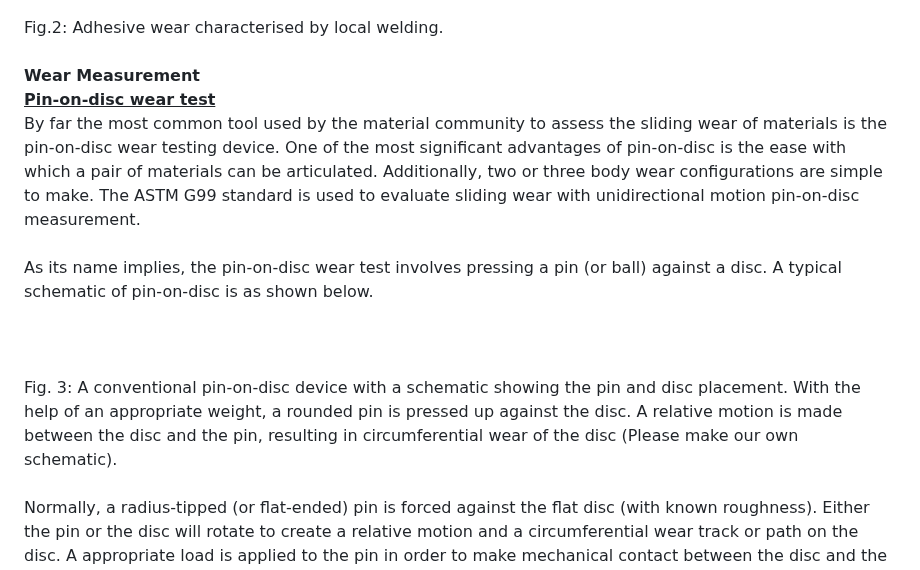
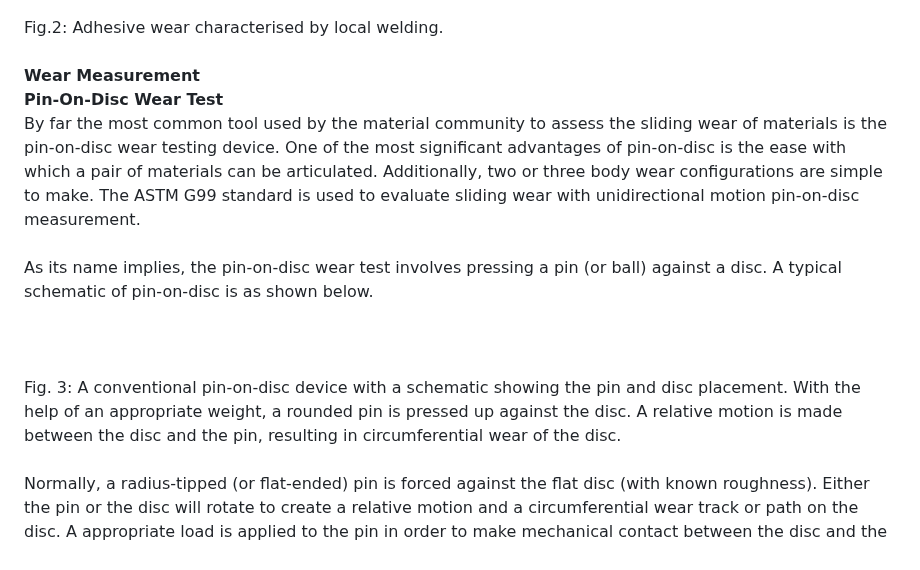
Before and after one commit to virtual-labs/exp-polymer-articulating-pair-iitk, a Markdown page: experiment/theory.md, the part around one of its changes. Drawn GitHub-style.

```diff
--- a/experiment/theory.md
+++ b/experiment/theory.md
@@ -10,10 +10,10 @@ The probability of local welding at the contact locations exists when a load pre
 <image src=images/image2.png><br><br>
 Fig.2: Adhesive wear characterised by local welding.<br><br>
 <b> Wear Measurement </b> <br>
-<b><u>Pin-on-disc wear test</u></b><br>
+<b>Pin-On-Disc Wear Test</b><br>
 By far the most common tool used by the material community to assess the sliding wear of materials is the pin-on-disc wear testing device. One of the most significant advantages of pin-on-disc is the ease with which a pair of materials can be articulated. Additionally, two or three body wear configurations are simple to make. The ASTM G99 standard is used to evaluate sliding wear with unidirectional motion pin-on-disc measurement.<br><br>
 As its name implies, the pin-on-disc wear test involves pressing a pin (or ball) against a disc. A typical schematic of pin-on-disc is as shown below. <br><br>
 <image src=images/image3.png><br><br>
-Fig. 3: A conventional pin-on-disc device with a schematic showing the pin and disc placement. With the help of an appropriate weight, a rounded pin is pressed up against the disc. A relative motion is made between the disc and the pin, resulting in circumferential wear of the disc (Please make our own schematic).<br><br>
+Fig. 3: A conventional pin-on-disc device with a schematic showing the pin and disc placement. With the help of an appropriate weight, a rounded pin is pressed up against the disc. A relative motion is made between the disc and the pin, resulting in circumferential wear of the disc.<br><br>
 Normally, a radius-tipped (or flat-ended) pin is forced against the flat disc (with known roughness). Either the pin or the disc will rotate to create a relative motion and a circumferential wear track or path on the disc. A appropriate load is applied to the pin in order to make mechanical contact between the disc and the pin. Typical experimental parameters consist of material pairs, pin load, pin size and shape, and rotating speed. The effect of other aspects such as environment (controlled atmosphere and with lubrication) can also be evaluated using pin-on-disc wear measurement. Friction between the pin and the disc causes material loss (wear) of the softer material. When comparing two materials, the pin material is often taken as the harder material. <br><br>
 The goal of this experiment is to investigate the wear mode; we will use two material systems: metal-metal and metal-ceramic. When considering a metal-metal system, the pin and disc are both metals, however when considering a metal-ceramic system, the pin is ceramic and the disc is metal. The other factors, such as load on the pin, rotational speed, and test time, are kept constant in order to comprehend the wear mode for two different systems. The wear mode can be studied using microscopic analysis using optical microscopy or scanning electron microscopy of the worn-out surface of the disc.<br><br>
```
Also changed, not shown: other parts of experiment/theory.md (+2 -2 lines).
